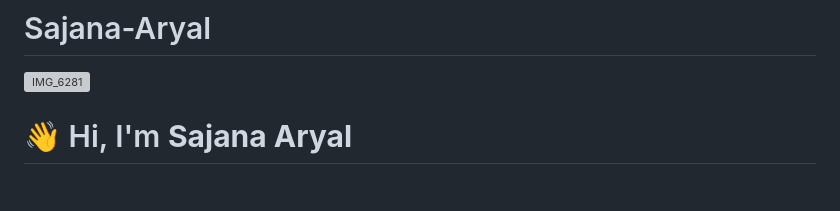
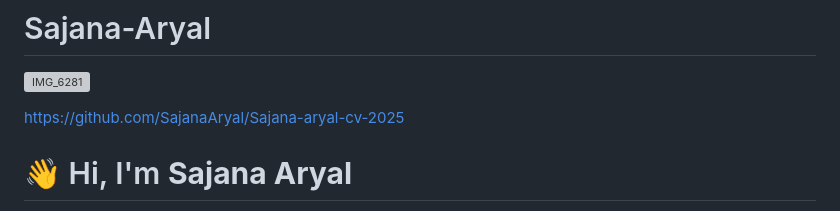
Before and after one commit to SajanaAryal/SajanaAryal, a Markdown page: README.md, the part around the change. Drawn GitHub-style; blank space fills up the shorter version; grey boxes are pictures that could not be loaded.

```diff
--- a/README.md
+++ b/README.md
@@ -1,6 +1,7 @@
 # Sajana-Aryal
 ![IMG_6281](https://github.com/user-attachments/assets/c93501e3-e45d-47e3-a67b-904216968fc1)
 
+https://github.com/SajanaAryal/Sajana-aryal-cv-2025
 
 # 👋 Hi, I'm **Sajana Aryal**
 
```
